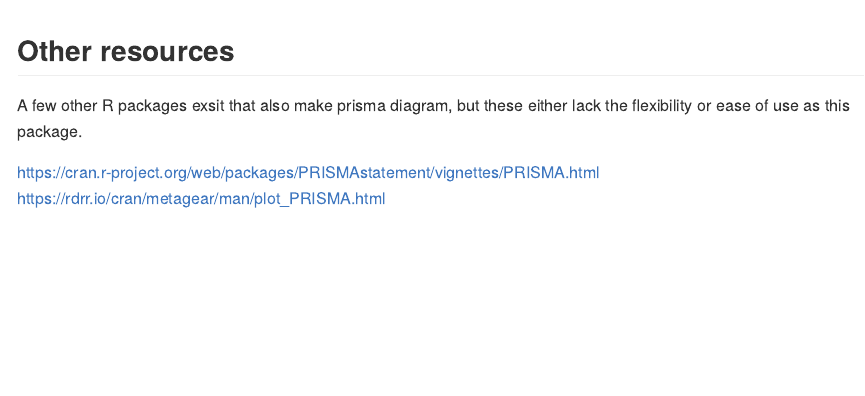
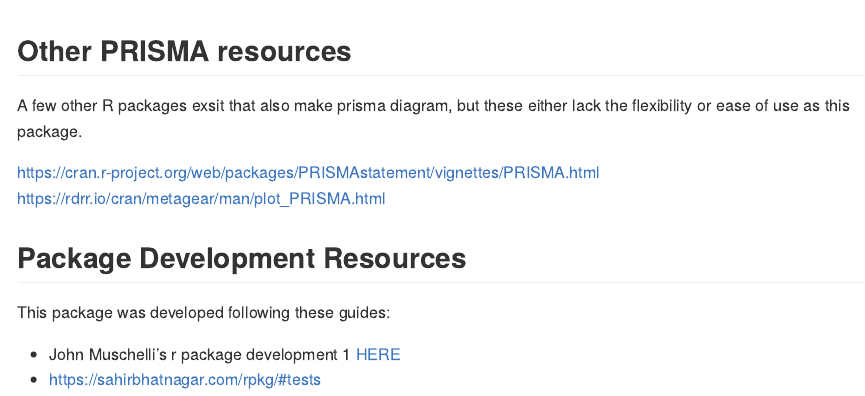
Before and after one commit to ltrainstg/prismadiagramR, an R Markdown document (README.Rmd): the page in a window 1100 px wide, from 750 px down. The pictures show the output file README.md that the author committed with the source, drawn offline in the style of GitHub; badge pictures from the web are left out.

Commit message:
added mroe docs

````diff
--- a/README.Rmd
+++ b/README.Rmd
@@ -55,8 +55,15 @@ getAutoPRISMA(prismaExampleInput)
 getAutoPRISMA(prismaExampleInput)
 ```
 
-## Other resources
+## Other PRISMA resources
 A few other R packages exsit that also make prisma diagram, but these either lack the flexibility or ease of use as this package.
 
 https://cran.r-project.org/web/packages/PRISMAstatement/vignettes/PRISMA.html
 https://rdrr.io/cran/metagear/man/plot_PRISMA.html
+
+
+## Package Development Resources
+This package was developed following these guides:
+
+  * John Muschelli's r package development 1 [HERE](https://www.youtube.com/watch?v=79s3z0gIuFU)
+  *   https://sahirbhatnagar.com/rpkg/#tests
````
Also changed, not shown: R/data.R (added, +12 -0 lines), R/getAutoPRISMA.R (+3 -1 lines), README.md, 3 other files.
